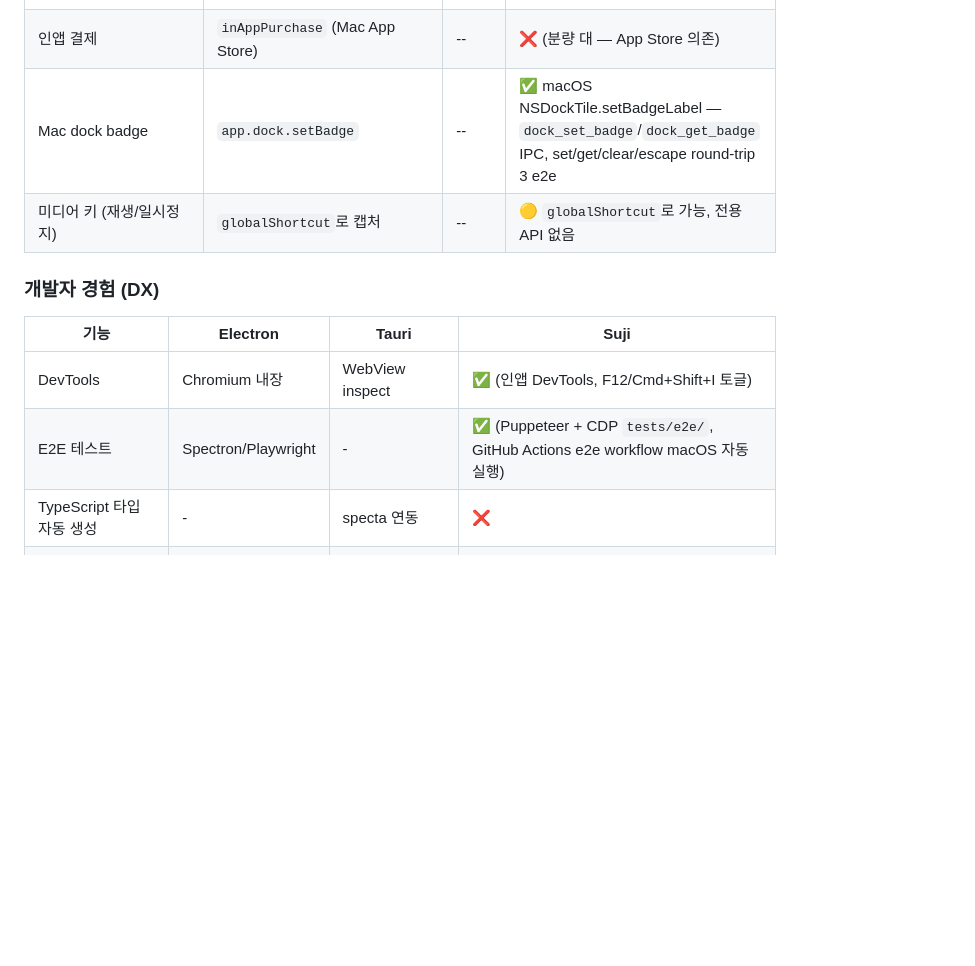
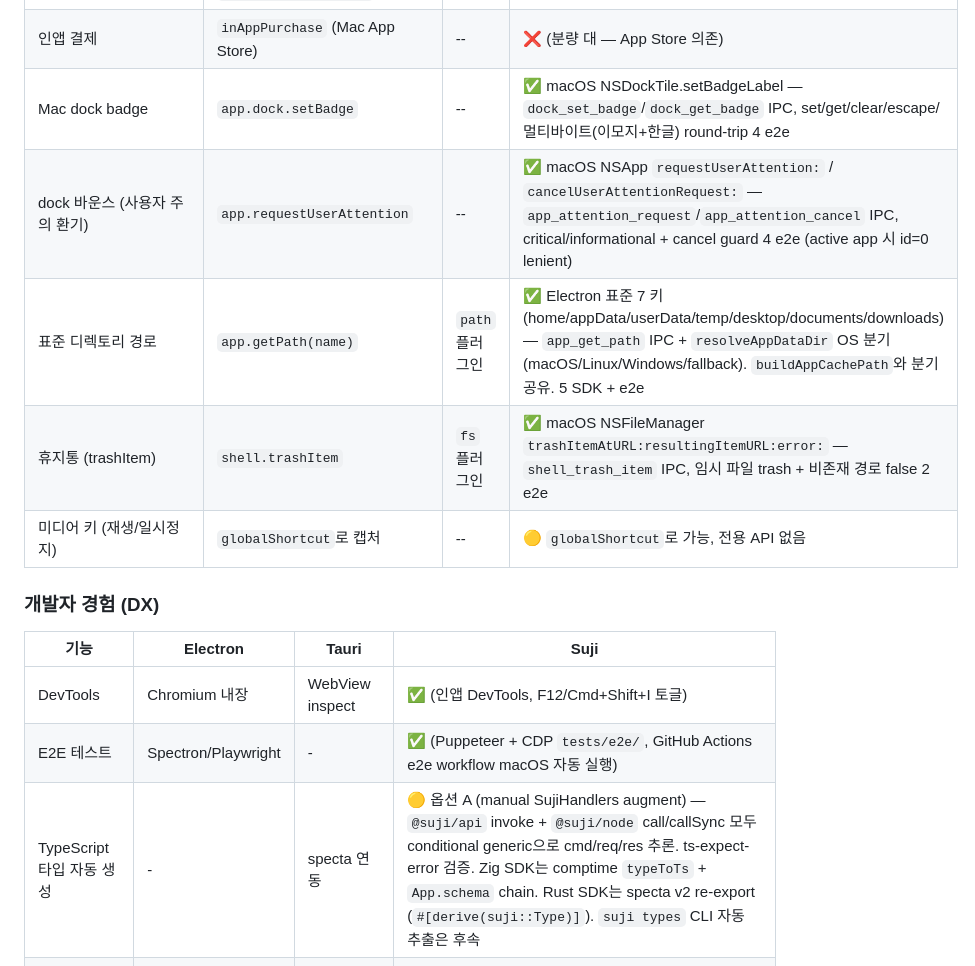
Before and after one commit to ohah/suji, a Markdown page: docs/PLAN.md, the part around one of its changes. GitHub-like rendering; blank space fills up the shorter version.

```diff
--- a/docs/PLAN.md
+++ b/docs/PLAN.md
@@ -1331,7 +1331,10 @@ suji build → 결과물:
 | 데스크톱 캡처 (스크린샷/녹화) | `desktopCapturer.getSources` | -- | ❌ (분량 중 — CGWindowListCopyWindowInfo + ScreenCaptureKit) |
 | 크래시 리포터 | `crashReporter.start` | -- | ❌ (분량 중 — Apple Crashpad/Breakpad 연동) |
 | 인앱 결제 | `inAppPurchase` (Mac App Store) | -- | ❌ (분량 대 — App Store 의존) |
-| Mac dock badge | `app.dock.setBadge` | -- | ✅ macOS NSDockTile.setBadgeLabel — `dock_set_badge`/`dock_get_badge` IPC, set/get/clear/escape round-trip 3 e2e |
+| Mac dock badge | `app.dock.setBadge` | -- | ✅ macOS NSDockTile.setBadgeLabel — `dock_set_badge`/`dock_get_badge` IPC, set/get/clear/escape/멀티바이트(이모지+한글) round-trip 4 e2e |
+| dock 바운스 (사용자 주의 환기) | `app.requestUserAttention` | -- | ✅ macOS NSApp `requestUserAttention:` / `cancelUserAttentionRequest:` — `app_attention_request`/`app_attention_cancel` IPC, critical/informational + cancel guard 4 e2e (active app 시 id=0 lenient) |
+| 표준 디렉토리 경로 | `app.getPath(name)` | `path` 플러그인 | ✅ Electron 표준 7 키 (home/appData/userData/temp/desktop/documents/downloads) — `app_get_path` IPC + `resolveAppDataDir` OS 분기 (macOS/Linux/Windows/fallback). `buildAppCachePath`와 분기 공유. 5 SDK + e2e |
+| 휴지통 (trashItem) | `shell.trashItem` | `fs` 플러그인 | ✅ macOS NSFileManager `trashItemAtURL:resultingItemURL:error:` — `shell_trash_item` IPC, 임시 파일 trash + 비존재 경로 false 2 e2e |
 | 미디어 키 (재생/일시정지) | `globalShortcut`로 캡처 | -- | 🟡 `globalShortcut`로 가능, 전용 API 없음 |
 
 ### 개발자 경험 (DX)
@@ -1340,7 +1343,7 @@ suji build → 결과물:
 |------|----------|-------|------|
 | DevTools | Chromium 내장 | WebView inspect | ✅ (인앱 DevTools, F12/Cmd+Shift+I 토글) |
 | E2E 테스트 | Spectron/Playwright | - | ✅ (Puppeteer + CDP `tests/e2e/`, GitHub Actions e2e workflow macOS 자동 실행) |
-| TypeScript 타입 자동 생성 | - | specta 연동 | ❌ |
+| TypeScript 타입 자동 생성 | - | specta 연동 | 🟡 옵션 A (manual SujiHandlers augment) — `@suji/api` invoke<K> + `@suji/node` call/callSync 모두 conditional generic으로 cmd/req/res 추론. ts-expect-error 검증. Zig SDK는 comptime `typeToTs` + `App.schema` chain. Rust SDK는 specta v2 re-export (`#[derive(suji::Type)]`). `suji types` CLI 자동 추출은 후속 |
 | 프론트엔드 프레임워크 템플릿 | - | create-tauri-app | 🟡 (`suji init` 존재, 제한적) |
 | 플러그인 생태계 | npm 생태계 | 공식 플러그인 30+개 | 🟡 (state 1개) |
 | CI/CD 템플릿 | - | GitHub Actions 공식 제공 | 🟡 (내부 CI만, 템플릿 미제공) |
```
Also changed, not shown: other parts of docs/PLAN.md (+23 -4 lines).
